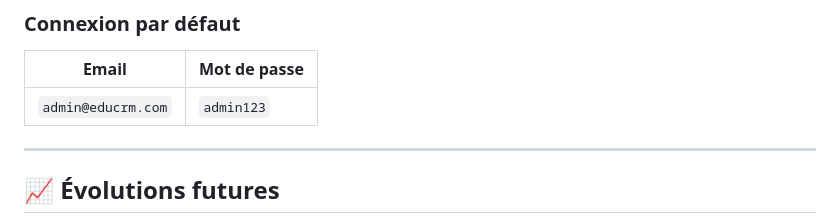
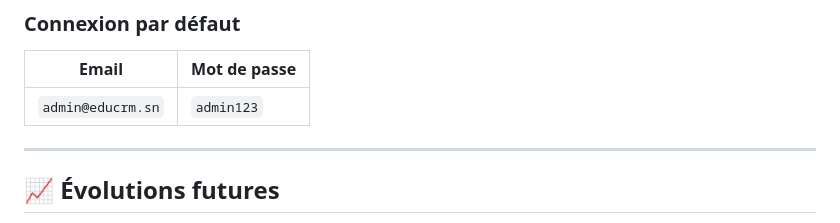
Before and after one commit to daniel-sysnet/edu.crm, a Markdown page: README.md, the part around the change. Rendered like a GitHub page.

Commit message:
fix: email admin

```diff
--- a/README.md
+++ b/README.md
@@ -150,7 +150,7 @@ L'application sera accessible sur **http://127.0.0.1:5000**
 
 | Email | Mot de passe |
 |-------|-------------|
-| `admin@educrm.com` | `admin123` |
+| `admin@educrm.sn` | `admin123` |
 
 ---
 
```
